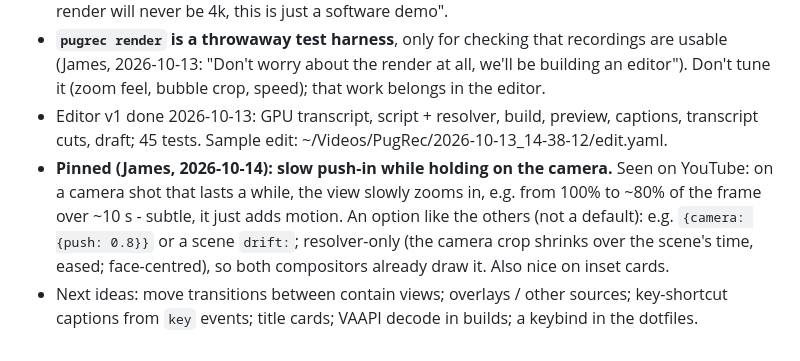
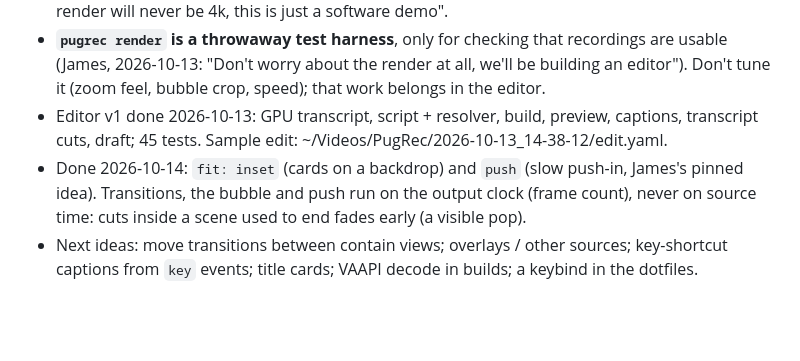
Before and after one commit to jamesashton20/pugrec, a Markdown page: CLAUDE.md, the part around the change. Rendered like a GitHub page; blank space fills up the shorter version.

```diff
--- a/CLAUDE.md
+++ b/CLAUDE.md
@@ -118,10 +118,8 @@ James's rule (2026-10-13): **commit little and often.**
   Don't tune it (zoom feel, bubble crop, speed); that work belongs in the editor.
 - Editor v1 done 2026-10-13: GPU transcript, script + resolver, build, preview, captions,
   transcript cuts, draft; 45 tests. Sample edit: ~/Videos/PugRec/2026-10-13_14-38-12/edit.yaml.
-- **Pinned (James, 2026-10-14): slow push-in while holding on the camera.** Seen on YouTube: on a
-  camera shot that lasts a while, the view slowly zooms in, e.g. from 100% to ~80% of the frame
-  over ~10 s - subtle, it just adds motion. An option like the others (not a default): e.g.
-  `{camera: {push: 0.8}}` or a scene `drift:`; resolver-only (the camera crop shrinks over the
-  scene's time, eased; face-centred), so both compositors already draw it. Also nice on inset cards.
+- Done 2026-10-14: `fit: inset` (cards on a backdrop) and `push` (slow push-in, James's pinned idea).
+  Transitions, the bubble and push run on the output clock (frame count), never on source time:
+  cuts inside a scene used to end fades early (a visible pop).
 - Next ideas: move transitions between contain views; overlays / other sources; key-shortcut
   captions from `key` events; title cards; VAAPI decode in builds; a keybind in the dotfiles.
```
Also changed, not shown: EDIT.md (+22 -0 lines), GUIDE.md (+26 -0 lines).
